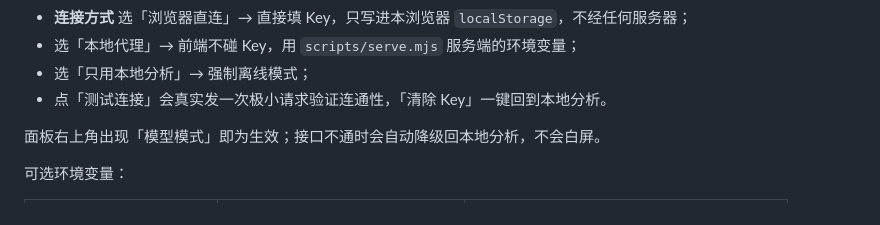
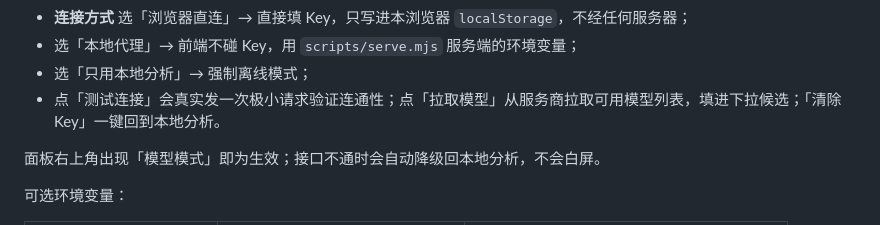
Before and after one commit to ressoap/Race-AiNote, a Markdown page: README.md, the part around the change. GitHub-like rendering.

```diff
--- a/README.md
+++ b/README.md
@@ -95,7 +95,7 @@ node scripts/serve.mjs --port 4321
 - **连接方式** 选「浏览器直连」→ 直接填 Key，只写进本浏览器 `localStorage`，不经任何服务器；
 - 选「本地代理」→ 前端不碰 Key，用 `scripts/serve.mjs` 服务端的环境变量；
 - 选「只用本地分析」→ 强制离线模式；
-- 点「测试连接」会真实发一次极小请求验证连通性，「清除 Key」一键回到本地分析。
+- 点「测试连接」会真实发一次极小请求验证连通性；点「拉取模型」从服务商拉取可用模型列表，填进下拉候选；「清除 Key」一键回到本地分析。
 
 面板右上角出现「模型模式」即为生效；接口不通时会自动降级回本地分析，不会白屏。
 
```
Also changed, not shown: docs/screenshot-settings.png, 9 other files.
